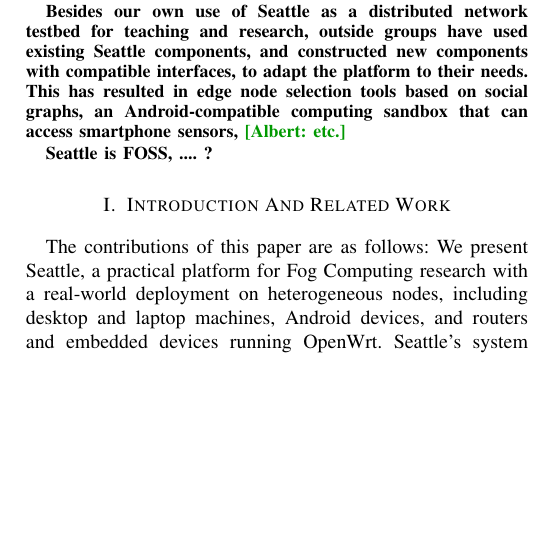
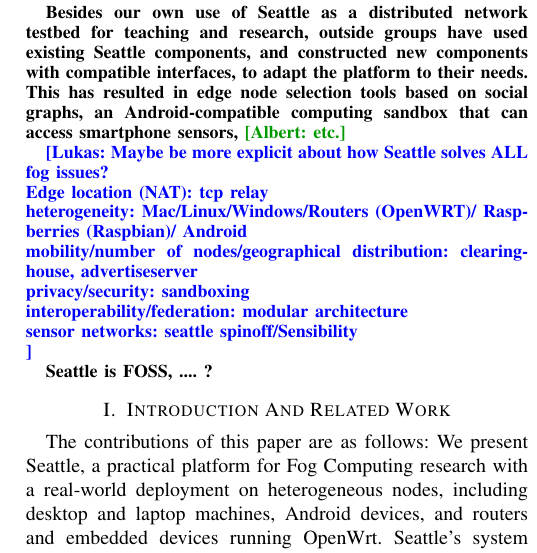
Before and after one commit to jhdalek55/fogwc, a LaTeX paper (paper.tex, which reads abstract.tex): part of one column of page 1 of 3, cut so that both start at the same text, the shorter picture padded with empty space. Compiled offline with pdfLaTeX; a missing font is replaced by an installed copy or a similar font; a LaTeX package or settings file that is missing is left out.

Commit message:
Add seattle promotion comment to abstract

```diff
--- a/abstract.tex
+++ b/abstract.tex
@@ -38,6 +38,15 @@
 selection tools based on social graphs, an Android-compatible computing
 sandbox that can access smartphone sensors, \albert{etc.}
 
+\lukas{Maybe be more explicit about how Seattle solves ALL fog issues? \\
+Edge location (NAT): tcp relay \\
+heterogeneity: Mac/Linux/Windows/Routers (OpenWRT)/ Raspberries (Raspbian)/ Android \\
+mobility/number of nodes/geographical distribution: clearinghouse, advertiseserver \\
+privacy/security: sandboxing \\
+interoperability/federation: modular architecture \\
+sensor networks: seattle spinoff/Sensibility \\
+}
+
 Seattle is FOSS, .... ?
 
 \end{abstract}
```
